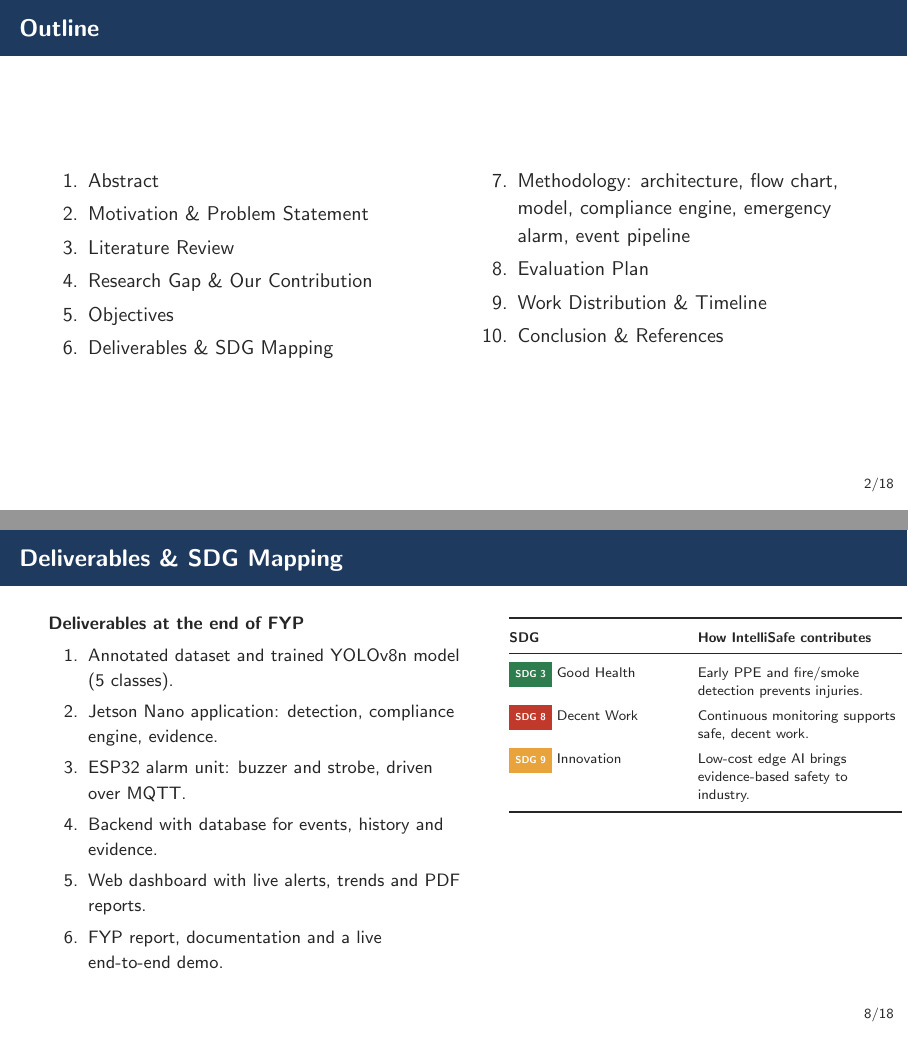
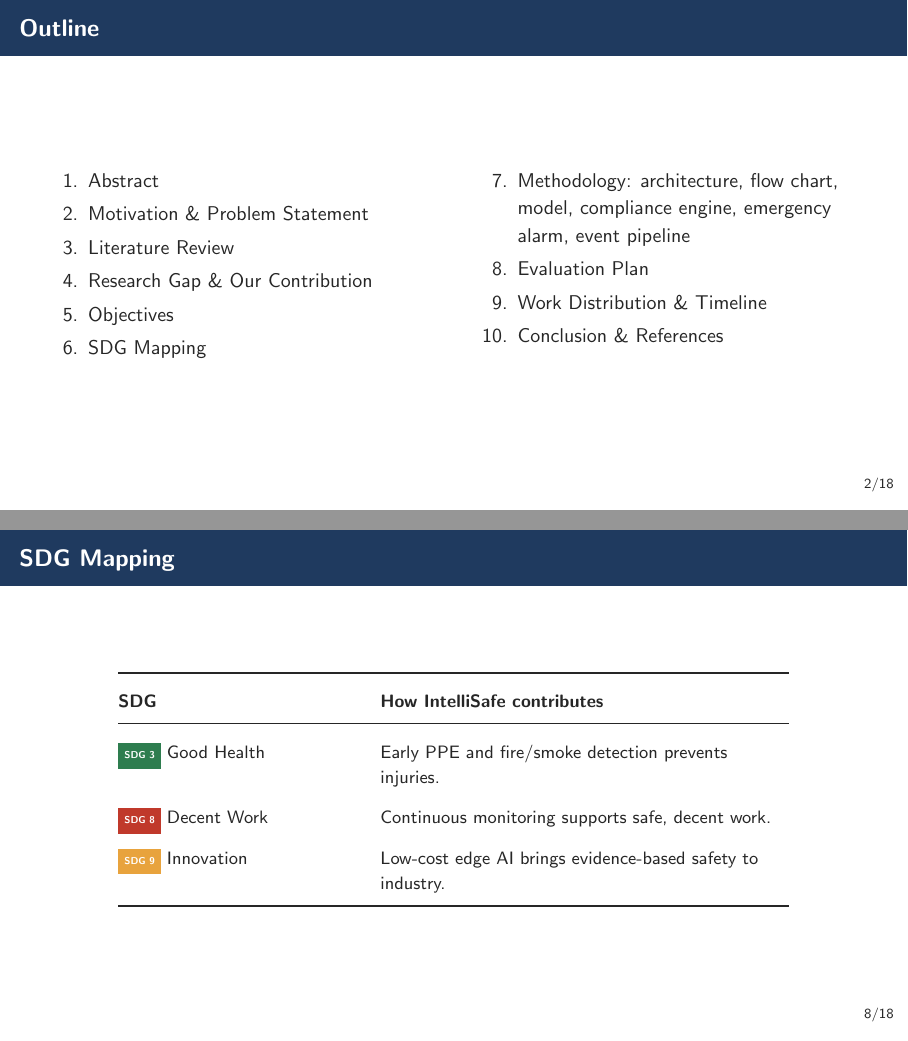
Before and after one commit to Muhammad-Ahmad17/fyp, LaTeX slides (documentations/proposal/presentation_v2/intellisafe_proposal.tex): pages 2 and 8 of 18, joined at a grey line. Compiled offline with pdfLaTeX.

Commit message:
docs: remove deliverables from slide 8, keep SDG mapping only
Co-authored-by: fa23-bce-113 <fa23-bce-113@cuilahore.edu.pk>

```diff
--- a/documentations/proposal/presentation_v2/intellisafe_proposal.tex
+++ b/documentations/proposal/presentation_v2/intellisafe_proposal.tex
@@ -102,7 +102,7 @@
         \item Literature Review
         \item Research Gap \& Our Contribution
         \item Objectives
-        \item Deliverables \& SDG Mapping
+        \item SDG Mapping
       \end{enumerate}
     \end{column}
     \begin{column}{0.48\textwidth}
@@ -278,25 +278,13 @@
 \end{frame}
 
 % =====================================================================
-% 8. Deliverables & SDGs
+% 8. SDG mapping
 % =====================================================================
-\begin{frame}{Deliverables \& SDG Mapping}
-  \begin{columns}[T]
-    \begin{column}{0.52\textwidth}
-      \textbf{\small Deliverables at the end of FYP}
-      \begin{enumerate}\small
-        \item Annotated dataset and trained YOLOv8n model (5 classes).
-        \item Jetson Nano application: detection, compliance engine, evidence.
-        \item ESP32 alarm unit: buzzer and strobe, driven over MQTT.
-        \item Backend with database for events, history and evidence.
-        \item Web dashboard with live alerts, trends and PDF reports.
-        \item FYP report, documentation and a live end-to-end demo.
-      \end{enumerate}
-    \end{column}
-    \begin{column}{0.44\textwidth}
-      \scriptsize
-      \renewcommand{\arraystretch}{1.35}
-      \begin{tabular}{@{}L{2.9cm} L{3.6cm}@{}}
+\begin{frame}{SDG Mapping}
+  \centering
+  \small
+  \renewcommand{\arraystretch}{1.6}
+  \begin{tabular}{@{}L{4.2cm} L{7.2cm}@{}}
     \toprule
     \textbf{SDG} & \textbf{How IntelliSafe contributes}\\
     \midrule
@@ -305,8 +293,6 @@
     \prio{amber}{SDG 9} Innovation & Low-cost edge AI brings evidence-based safety to industry.\\
     \bottomrule
   \end{tabular}
-    \end{column}
-  \end{columns}
 \end{frame}
 
 % =====================================================================
```
Also changed, not shown: documentations/proposal/presentation_v2/intellisafe_proposal.pdf. Lines whose indentation alone changed are shown as unchanged.
